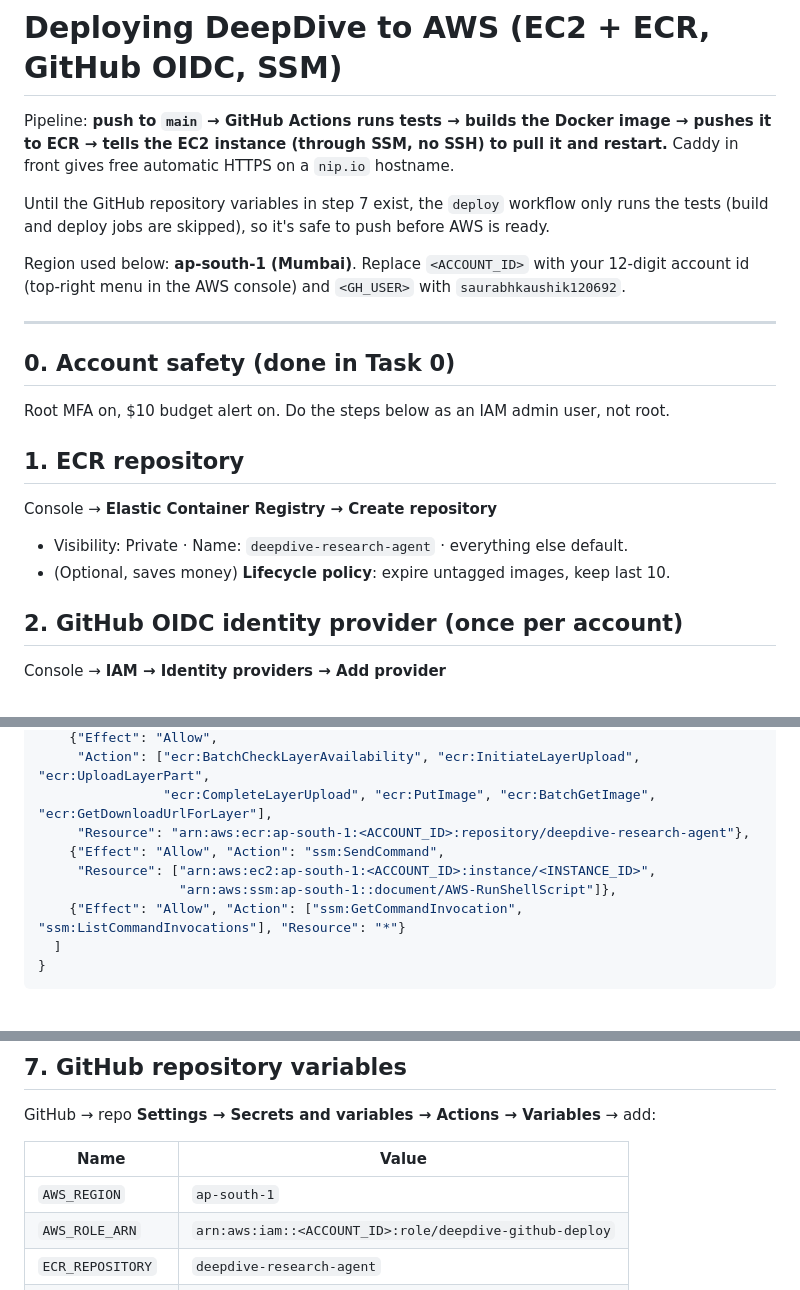
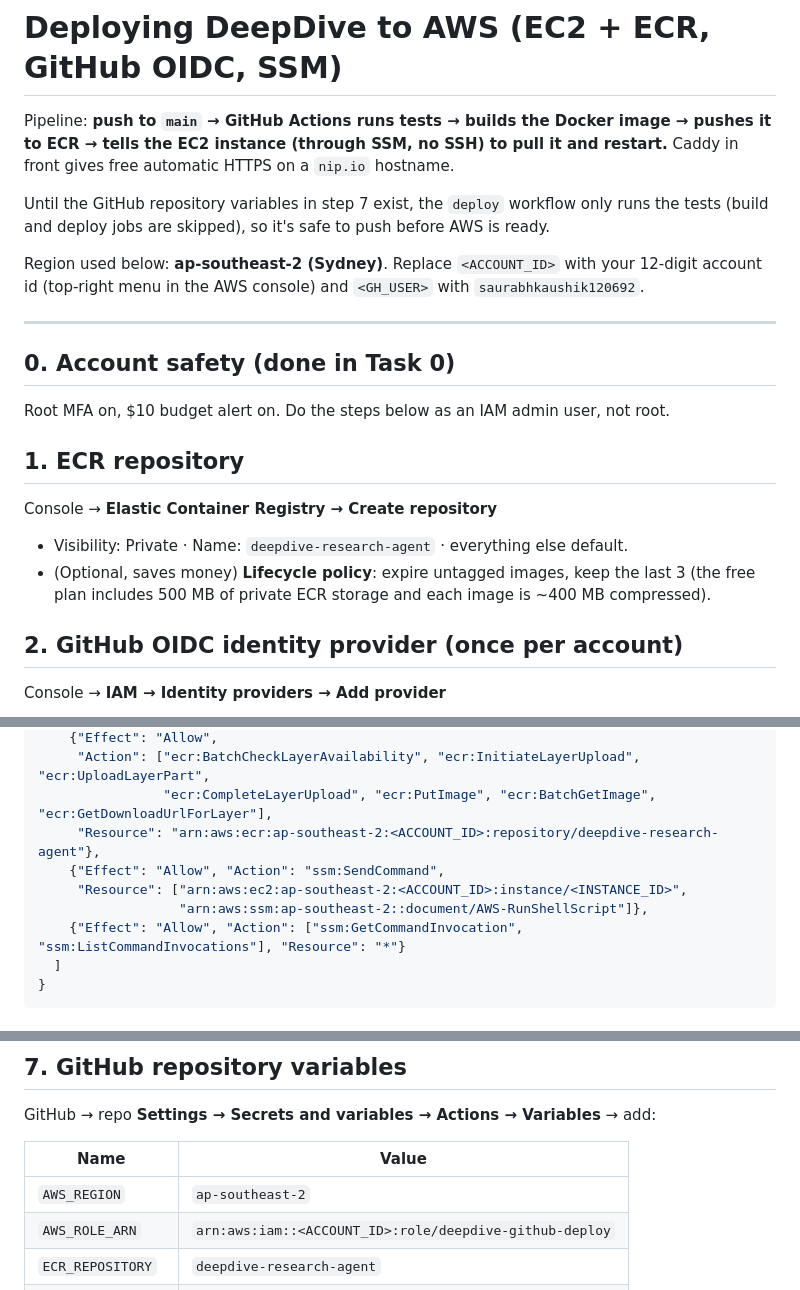
Before and after one commit to saurabhkaushik120692/deepdive-research-agent, a Markdown page: docs/DEPLOY.md, 3 parts joined by grey strips. GitHub-like rendering.

Commit message:
docs: deploy to ap-southeast-2 (Sydney) to stay on the AWS free plan
Co-Authored-By: Claude Opus 5.5 <noreply@anthropic.com>

```diff
--- a/docs/DEPLOY.md
+++ b/docs/DEPLOY.md
@@ -7,7 +7,7 @@ free automatic HTTPS on a `nip.io` hostname.
 Until the GitHub repository variables in step 7 exist, the `deploy` workflow only runs the tests
 (build and deploy jobs are skipped), so it's safe to push before AWS is ready.
 
-Region used below: **ap-south-1 (Mumbai)**. Replace `<ACCOUNT_ID>` with your 12-digit account id
+Region used below: **ap-southeast-2 (Sydney)**. Replace `<ACCOUNT_ID>` with your 12-digit account id
 (top-right menu in the AWS console) and `<GH_USER>` with `saurabhkaushik120692`.
 
 ---
@@ -18,7 +18,7 @@ Root MFA on, $10 budget alert on. Do the steps below as an IAM admin user, not r
 ## 1. ECR repository
 Console → **Elastic Container Registry → Create repository**
 - Visibility: Private · Name: `deepdive-research-agent` · everything else default.
-- (Optional, saves money) **Lifecycle policy**: expire untagged images, keep last 10.
+- (Optional, saves money) **Lifecycle policy**: expire untagged images, keep the last 3 (the free plan includes 500 MB of private ECR storage and each image is ~400 MB compressed).
 
 ## 2. GitHub OIDC identity provider (once per account)
 Console → **IAM → Identity providers → Add provider**
@@ -62,10 +62,10 @@ Add an **inline policy** (Permissions → Add permissions → Create inline poli
     {"Effect": "Allow",
      "Action": ["ecr:BatchCheckLayerAvailability", "ecr:InitiateLayerUpload", "ecr:UploadLayerPart",
                 "ecr:CompleteLayerUpload", "ecr:PutImage", "ecr:BatchGetImage", "ecr:GetDownloadUrlForLayer"],
-     "Resource": "arn:aws:ecr:ap-south-1:<ACCOUNT_ID>:repository/deepdive-research-agent"},
+     "Resource": "arn:aws:ecr:ap-southeast-2:<ACCOUNT_ID>:repository/deepdive-research-agent"},
     {"Effect": "Allow", "Action": "ssm:SendCommand",
-     "Resource": ["arn:aws:ec2:ap-south-1:<ACCOUNT_ID>:instance/<INSTANCE_ID>",
-                  "arn:aws:ssm:ap-south-1::document/AWS-RunShellScript"]},
+     "Resource": ["arn:aws:ec2:ap-southeast-2:<ACCOUNT_ID>:instance/<INSTANCE_ID>",
+                  "arn:aws:ssm:ap-southeast-2::document/AWS-RunShellScript"]},
     {"Effect": "Allow", "Action": ["ssm:GetCommandInvocation", "ssm:ListCommandInvocations"], "Resource": "*"}
   ]
 }
@@ -113,7 +113,7 @@ GitHub → repo **Settings → Secrets and variables → Actions → Variables**
 
 | Name | Value |
 |---|---|
-| `AWS_REGION` | `ap-south-1` |
+| `AWS_REGION` | `ap-southeast-2` |
 | `AWS_ROLE_ARN` | `arn:aws:iam::<ACCOUNT_ID>:role/deepdive-github-deploy` |
 | `ECR_REPOSITORY` | `deepdive-research-agent` |
 | `EC2_INSTANCE_ID` | `i-…` |
```
Also changed, not shown: 2 other files.
